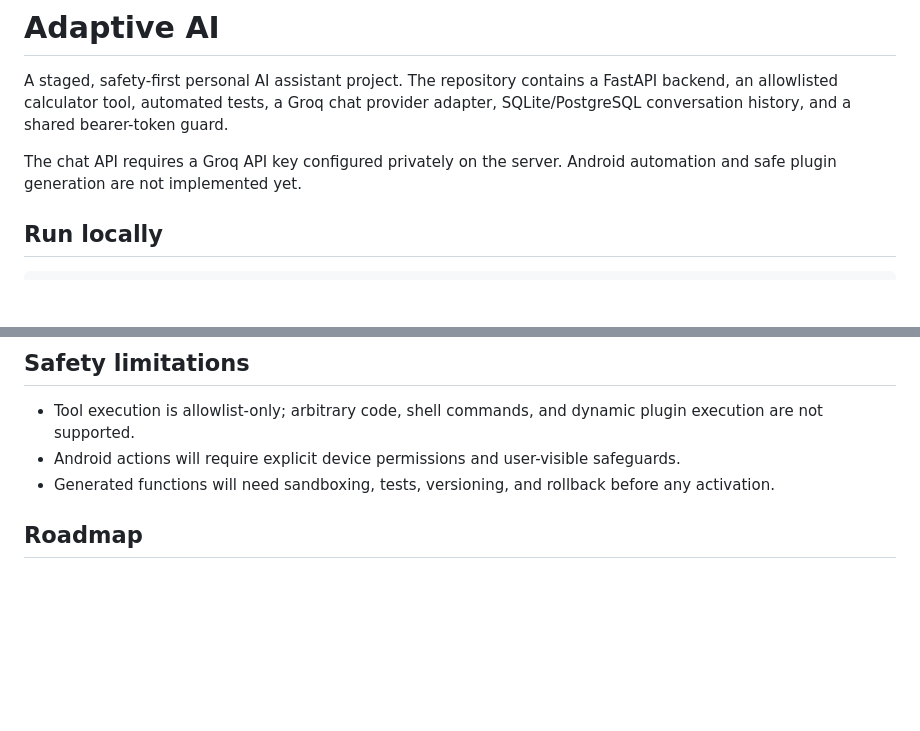
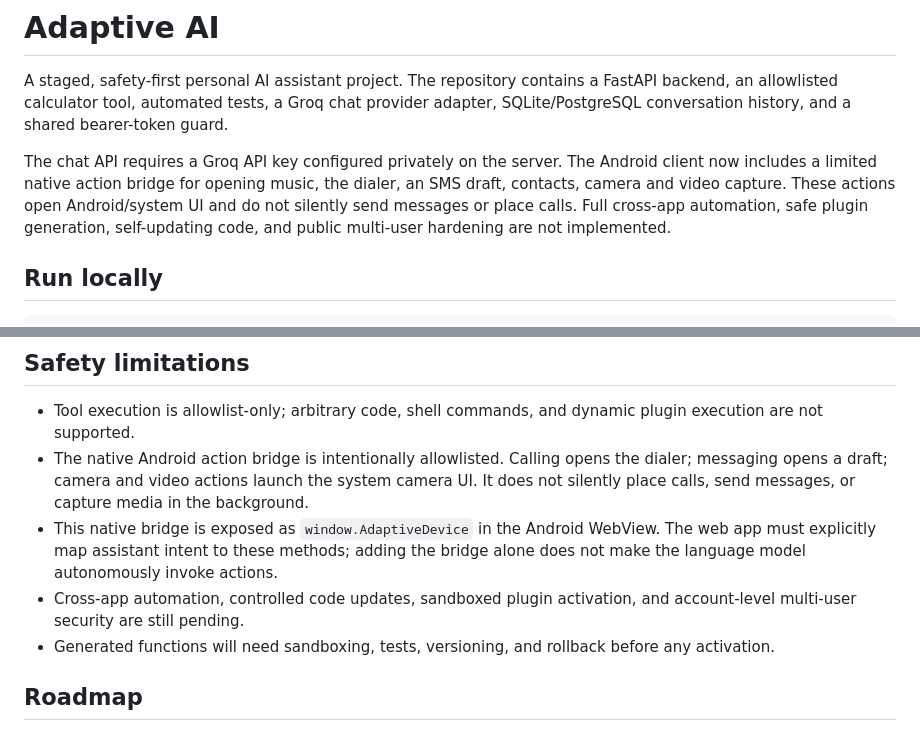
Before and after one commit to ukaeke-stack/adaptive-ai, a Markdown page: README.md, 2 parts joined by grey strips. Rendered like a GitHub page; blank space fills up the shorter version.

Commit message:
Document native phone action bridge and limitations

````diff
--- a/README.md
+++ b/README.md
@@ -2,7 +2,7 @@
 
 A staged, safety-first personal AI assistant project. The repository contains a FastAPI backend, an allowlisted calculator tool, automated tests, a Groq chat provider adapter, SQLite/PostgreSQL conversation history, and a shared bearer-token guard.
 
-The chat API requires a Groq API key configured privately on the server. Android automation and safe plugin generation are not implemented yet.
+The chat API requires a Groq API key configured privately on the server. The Android client now includes a limited native action bridge for opening music, the dialer, an SMS draft, contacts, camera and video capture. These actions open Android/system UI and do not silently send messages or place calls. Full cross-app automation, safe plugin generation, self-updating code, and public multi-user hardening are not implemented.
 
 ## Run locally
 ```bash
@@ -53,7 +53,9 @@ pytest -q
 
 ## Safety limitations
 - Tool execution is allowlist-only; arbitrary code, shell commands, and dynamic plugin execution are not supported.
-- Android actions will require explicit device permissions and user-visible safeguards.
+- The native Android action bridge is intentionally allowlisted. Calling opens the dialer; messaging opens a draft; camera and video actions launch the system camera UI. It does not silently place calls, send messages, or capture media in the background.
+- This native bridge is exposed as `window.AdaptiveDevice` in the Android WebView. The web app must explicitly map assistant intent to these methods; adding the bridge alone does not make the language model autonomously invoke actions.
+- Cross-app automation, controlled code updates, sandboxed plugin activation, and account-level multi-user security are still pending.
 - Generated functions will need sandboxing, tests, versioning, and rollback before any activation.
 
 ## Roadmap
````
